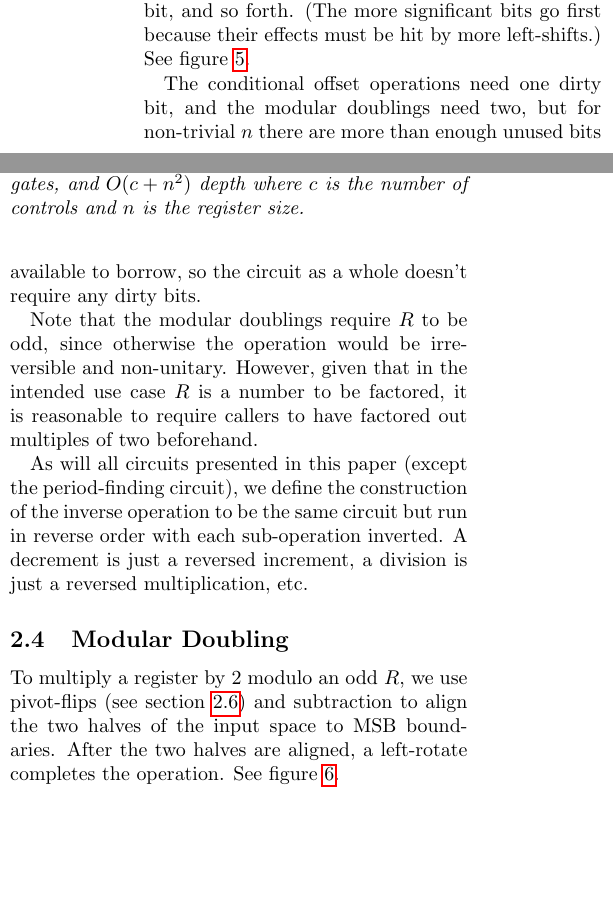
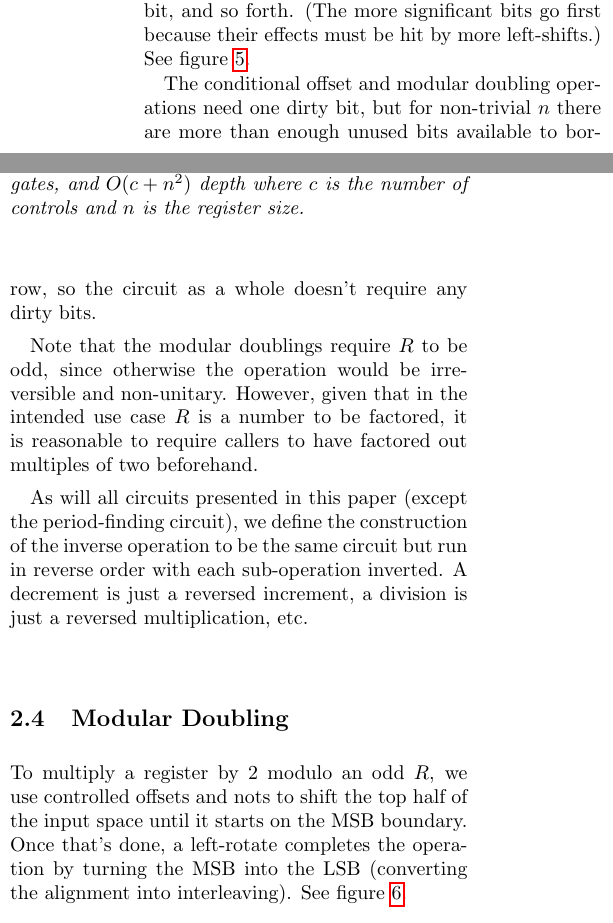
Before and after one commit to Strilanc/PaperImpl-2017-DirtyPeriodFinding, a LaTeX paper (doc/paper.tex): two parts of the columns of page 4 of 11, joined at a grey line, cut so that both start at the same text, the shorter picture padded with empty space. Compiled offline with pdfLaTeX.

Commit message:
Better modular double

```diff
--- a/doc/paper.tex
+++ b/doc/paper.tex
@@ -148,7 +148,7 @@ We condition the first modular addition on the most significant bit of the input
 (The more significant bits go first because their effects must be hit by more left-shifts.)
 See figure \ref{fig:controlled-modular-scale-accumulate}.
 
-The conditional offset operations need one dirty bit, and the modular doublings need two, but for non-trivial $n$ there are more than enough unused bits available to borrow, so the circuit as a whole doesn't require any dirty bits.
+The conditional offset and modular doubling operations need one dirty bit, but for non-trivial $n$ there are more than enough unused bits available to borrow, so the circuit as a whole doesn't require any dirty bits.
 
 Note that the modular doublings require $R$ to be odd, since otherwise the operation would be irreversible and non-unitary.
 However, given that in the intended use case $R$ is a number to be factored, it is reasonable to require callers to have factored out multiples of two beforehand.
@@ -170,8 +170,8 @@ A decrement is just a reversed increment, a division is just a reversed multipli
 
 \subsection{Modular Doubling}
 
-To multiply a register by 2 modulo an odd $R$, we use pivot-flips (see section \ref{sec:pivot-flips}) and subtraction to align the two halves of the input space to MSB boundaries.
-After the two halves are aligned, a left-rotate completes the operation.
+To multiply a register by 2 modulo an odd $R$, we use controlled offsets and nots to shift the top half of the input space until it starts on the MSB boundary.
+Once that's done, a left-rotate completes the operation by turning the MSB into the LSB (converting the alignment into interleaving).
 See figure \ref{fig:modular-double}.
 
 \begin{figure}
```
Also changed, not shown: doc/assets/controlled-modular-double.png, doc/assets/controlled-modular-multiply-accumulate.png, doc/paper.tex (2 more changed lines).
